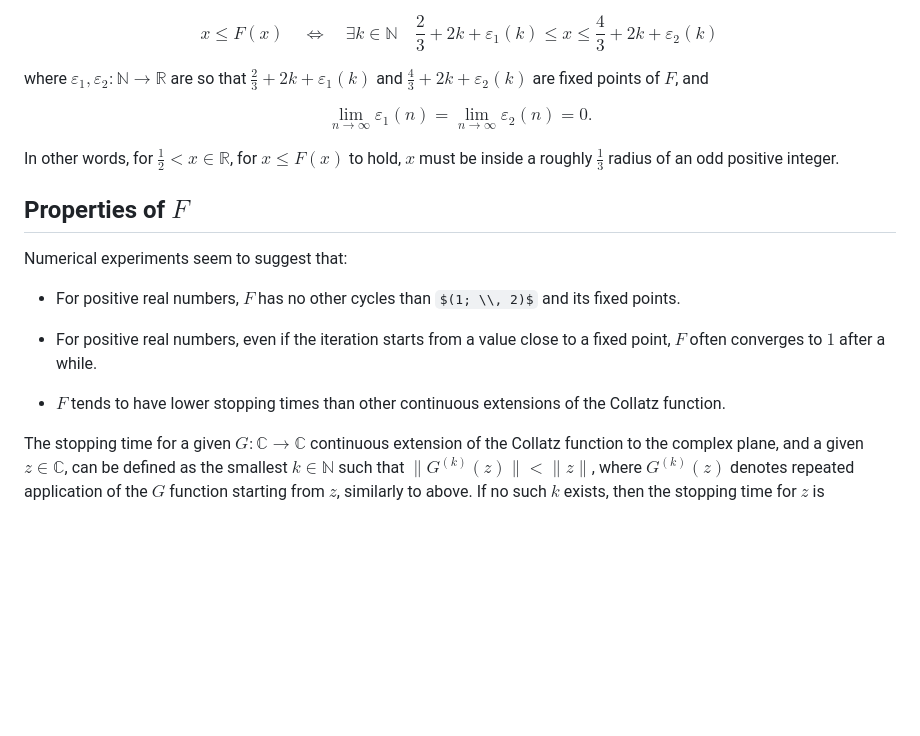
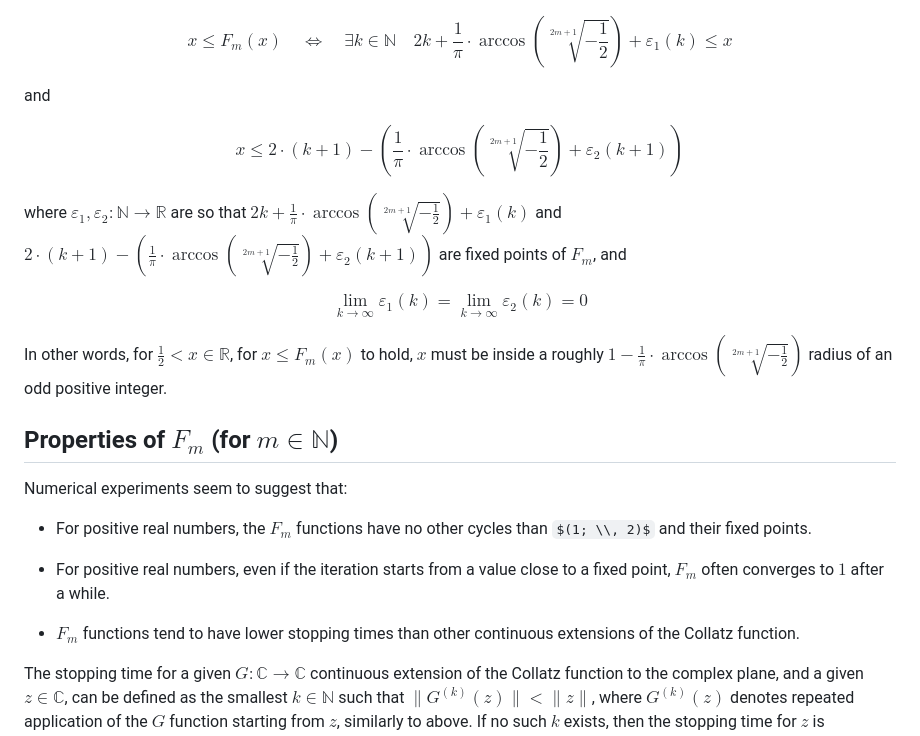
Before and after one commit to attilammagyar/toys, a Markdown page: collatz/README.md, the part around the change printed below. GitHub-like rendering; some formulas as TeX source; blank space fills up the shorter version.

```diff
--- a/collatz/README.md
+++ b/collatz/README.md
@@ -218,35 +236,40 @@ $x \le F(x)$ can be solved for $\frac{1}{2} \lt x \in \mathbb{R}$ the same way
 it was presented for the fixed points, leading to the following statement for
 $\frac{1}{2} \lt x \in \mathbb{R}$:
 
-$$ x \le F(x) \quad \Longleftrightarrow \quad \exists k \in \mathbb{N} \quad
-\frac{2}{3}+2k + \varepsilon_1(k) \le x \le \frac{4}{3}+2k + \varepsilon_2(k) $$
+$$ x \le F_m(x) \quad \Longleftrightarrow \quad \exists k \in \mathbb{N} \quad
+2k + \frac{1}{\pi} \cdot \arccos \left( \sqrt[2m+1]{- \frac{1}{2}} \right) + \varepsilon_1(k) \le x $$
+
+and
+
+$$ x \le 2 \cdot (k + 1) - \left( \frac{1}{\pi} \cdot \arccos \left( \sqrt[2m+1]{- \frac{1}{2}} \right) + \varepsilon_2(k+1) \right) $$
 
 where $\varepsilon_1, \varepsilon_2 \colon \mathbb{N} \to \mathbb{R}$ are so
-that $\frac{2}{3}+2k + \varepsilon_1(k)$ and $\frac{4}{3}+2k + \varepsilon_2(k)$
-are fixed points of $F$, and
+that $2k + \frac{1}{\pi} \cdot \arccos \left( \sqrt[2m+1]{- \frac{1}{2}} \right) + \varepsilon_1(k)$
+and $2 \cdot (k + 1) - \left( \frac{1}{\pi} \cdot \arccos \left( \sqrt[2m+1]{- \frac{1}{2}} \right) + \varepsilon_2(k+1) \right)$
+are fixed points of $F_m$, and
 
-$$ \lim_{n \to \infty} \varepsilon_1(n) =
-\lim_{n \to \infty} \varepsilon_2(n) = 0. $$
+$$ \lim_{k \to \infty} \varepsilon_1(k) =
+\lim_{k \to \infty} \varepsilon_2(k) = 0 $$
 
-In other words, for $\frac{1}{2} \lt x \in \mathbb{R}$, for $x \le F(x)$ to
-hold, $x$ must be inside a roughly $\frac{1}{3}$ radius of an odd positive
-integer.
+In other words, for $\frac{1}{2} \lt x \in \mathbb{R}$, for $x \le F_m(x)$ to
+hold, $x$ must be inside a roughly $1 - \frac{1}{\pi} \cdot \arccos \left( \sqrt[2m+1]{- \frac{1}{2}} \right)$
+radius of an odd positive integer.
 
 <a name="properties"></a>
 
-Properties of $F$
------------------
+Properties of $F_m$ (for $m \in \mathbb{N}$)
+--------------------------------------------
 
 Numerical experiments seem to suggest that:
 
- * For positive real numbers, $F$ has no other cycles than $(1; \\, 2)$ and its
-   fixed points.
+ * For positive real numbers, the $F_m$ functions have no other cycles than
+   $(1; \\, 2)$ and their fixed points.
 
  * For positive real numbers, even if the iteration starts from a value close
-   to a fixed point, $F$ often converges to $1$ after a while.
+   to a fixed point, $F_m$ often converges to $1$ after a while.
 
- * $F$ tends to have lower stopping times than other continuous extensions of
-   the Collatz function.
+ * $F_m$ functions tend to have lower stopping times than other continuous
+   extensions of the Collatz function.
 
 The stopping time for a given $G \colon \mathbb{C} \to \mathbb{C}$ continuous
 extension of the Collatz function to the complex plane, and a given
```
Also changed, not shown: other parts of collatz/README.md (+55 -37 lines).
